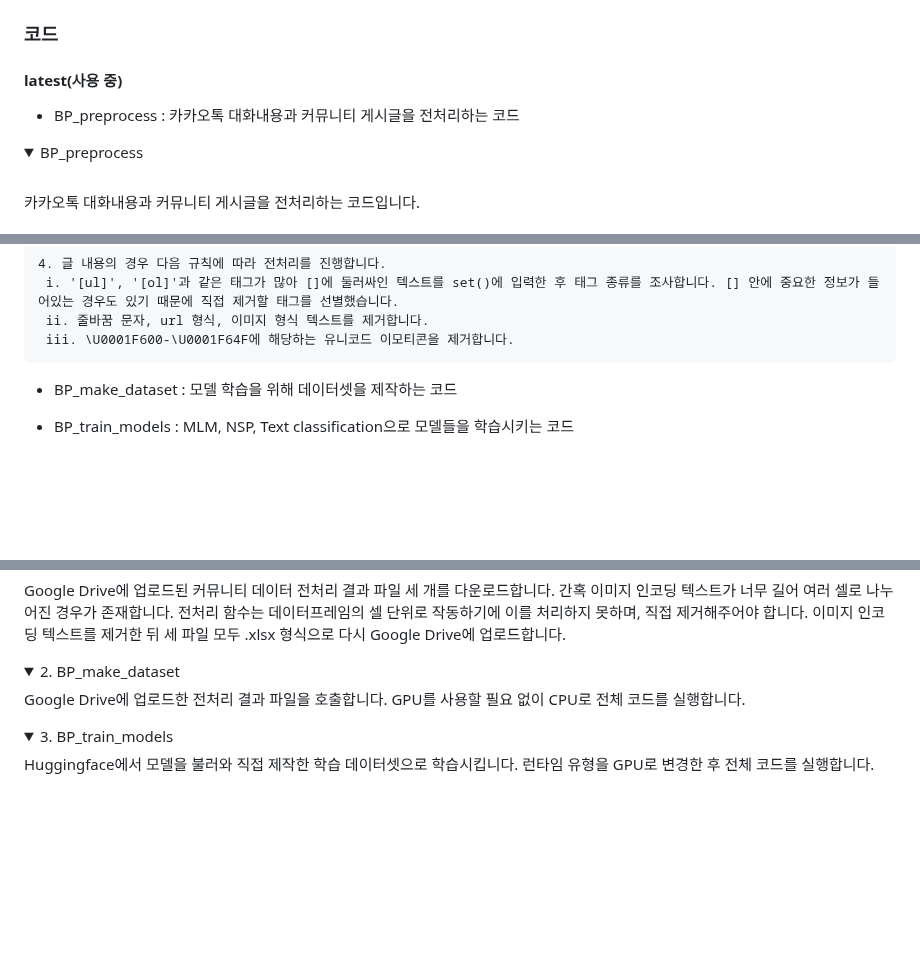
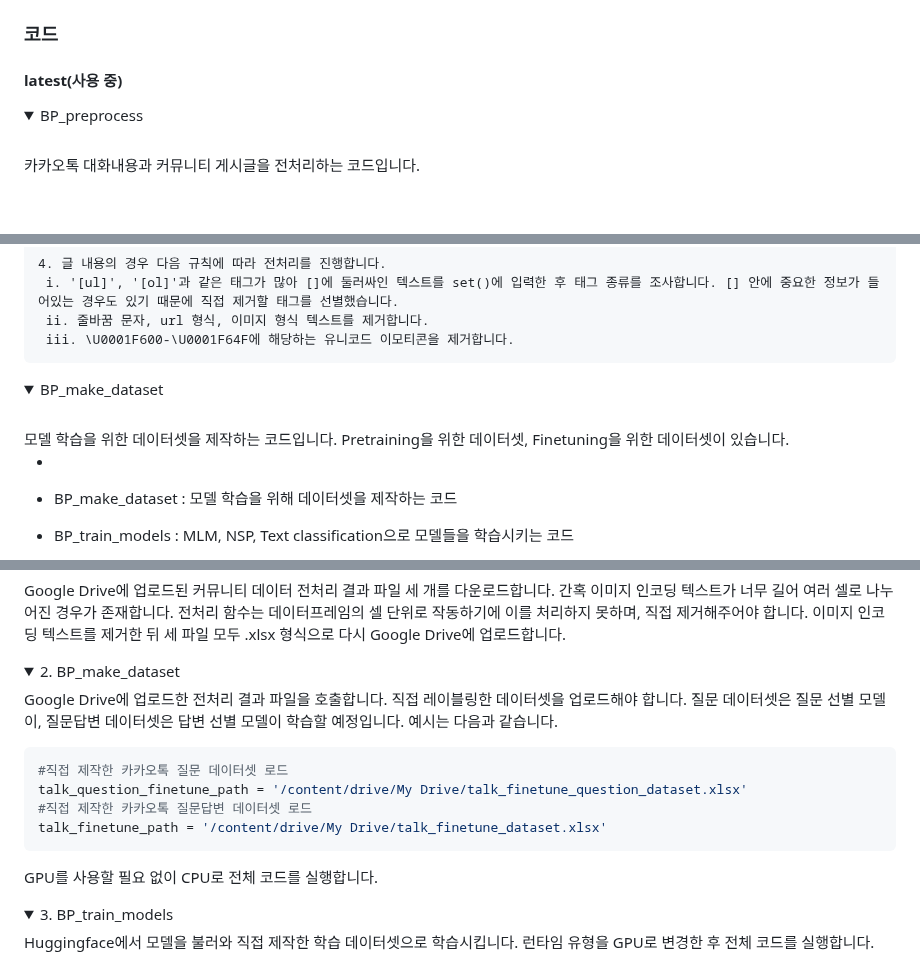
Before and after one commit to Kimhansav/everynocode_search_engine, a Markdown page: README.md, 3 parts joined by grey strips. Drawn GitHub-style; folded sections open; blank space fills up the shorter version.

````diff
--- a/README.md
+++ b/README.md
@@ -16,7 +16,6 @@ bubble.io에 대한 카카오톡 대화문 원본 데이터와 커뮤니티 게
 
 #### latest(사용 중)
 
- - BP_preprocess : 카카오톡 대화내용과 커뮤니티 게시글을 전처리하는 코드
  <details>
   <summary>BP_preprocess</summary>
   <br/>
@@ -50,6 +49,14 @@ bubble.io에 대한 카카오톡 대화문 원본 데이터와 커뮤니티 게
      i. '[ul]', '[ol]'과 같은 태그가 많아 []에 둘러싸인 텍스트를 set()에 입력한 후 태그 종류를 조사합니다. [] 안에 중요한 정보가 들어있는 경우도 있기 때문에 직접 제거할 태그를 선별했습니다.
      ii. 줄바꿈 문자, url 형식, 이미지 형식 텍스트를 제거합니다.
      iii. \U0001F600-\U0001F64F에 해당하는 유니코드 이모티콘을 제거합니다.
+</details>
+
+<details>
+  <summary>BP_make_dataset</summary>
+  <br/>
+  모델 학습을 위한 데이터셋을 제작하는 코드입니다. Pretraining을 위한 데이터셋, Finetuning을 위한 데이터셋이 있습니다.<br/>
+
+  -
 </details>
 
  - BP_make_dataset : 모델 학습을 위해 데이터셋을 제작하는 코드
@@ -153,6 +160,13 @@ latest의 코드들을 Google Drive의 '내 드라이브'에 저장합니다.
   <summary>2. BP_make_dataset</summary>
 
   Google Drive에 업로드한 전처리 결과 파일을 호출합니다.
+  직접 레이블링한 데이터셋을 업로드해야 합니다. 질문 데이터셋은 질문 선별 모델이, 질문답변 데이터셋은 답변 선별 모델이 학습할 예정입니다. 예시는 다음과 같습니다.
+  ```python
+  #직접 제작한 카카오톡 질문 데이터셋 로드
+  talk_question_finetune_path = '/content/drive/My Drive/talk_finetune_question_dataset.xlsx'
+  #직접 제작한 카카오톡 질문답변 데이터셋 로드
+  talk_finetune_path = '/content/drive/My Drive/talk_finetune_dataset.xlsx'
+  ```
   GPU를 사용할 필요 없이 CPU로 전체 코드를 실행합니다.
 </details>
 
````
